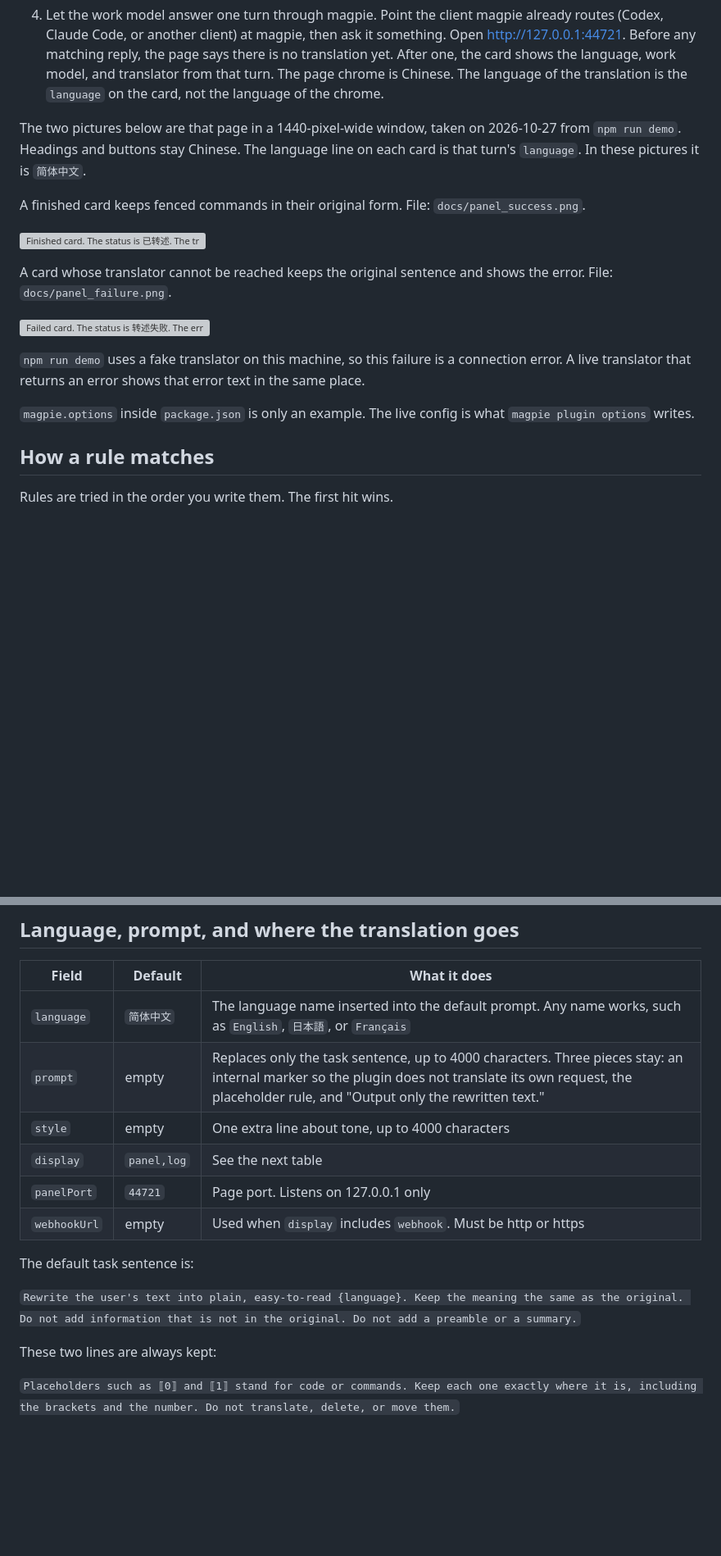
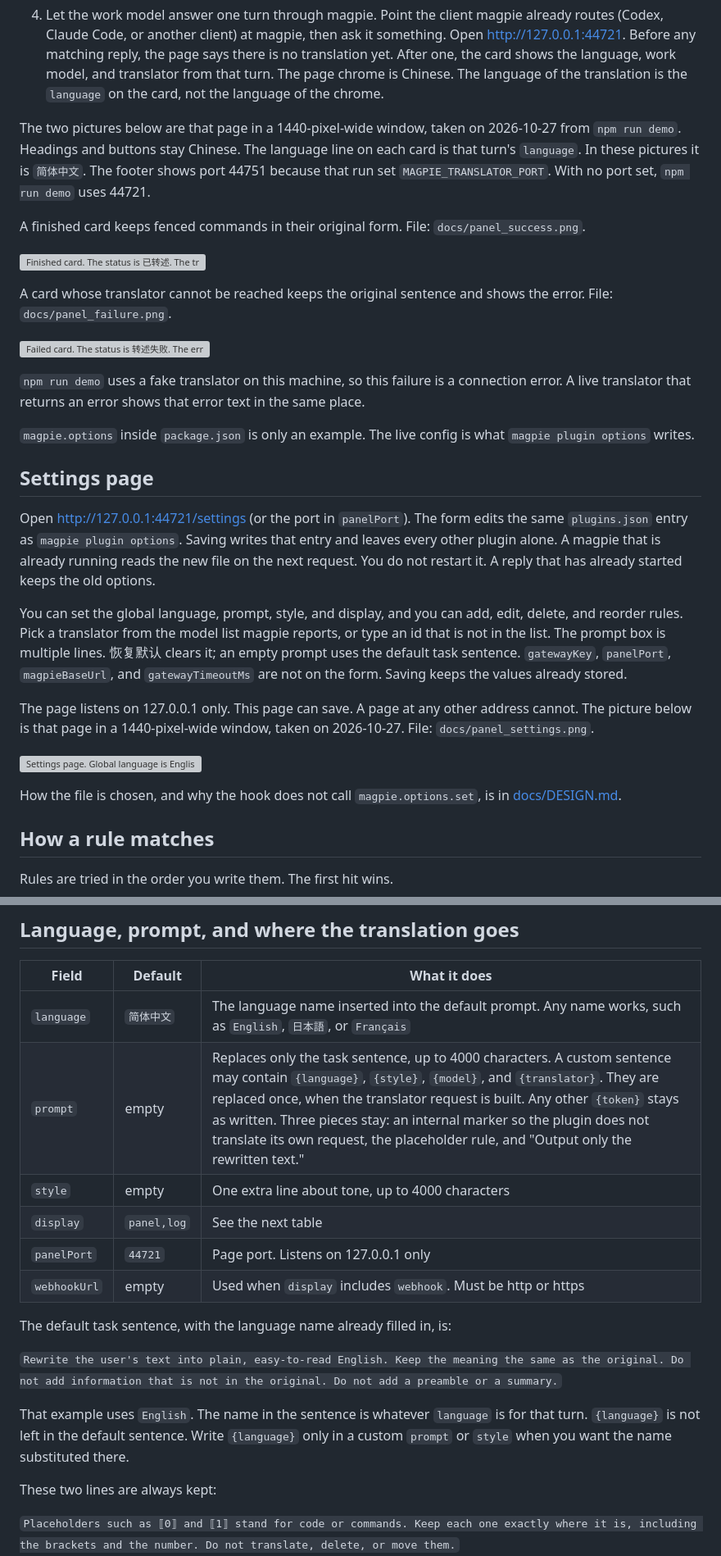
Before and after one commit to GameHoo/magpie-translator, a Markdown page: README.md, 2 parts joined by grey strips. Shown at 82% size. GitHub-like rendering; blank space fills up the shorter version; grey boxes are pictures that could not be loaded.

Commit message:
Add the settings page that writes magpie plugin options.

```diff
--- a/README.md
+++ b/README.md
@@ -52,7 +52,7 @@ You need a local magpie that is already running, at version 0.1.1273 or later, a
 
 4. Let the work model answer one turn through magpie. Point the client magpie already routes (Codex, Claude Code, or another client) at magpie, then ask it something. Open <http://127.0.0.1:44721>. Before any matching reply, the page says there is no translation yet. After one, the card shows the language, work model, and translator from that turn. The page chrome is Chinese. The language of the translation is the `language` on the card, not the language of the chrome.
 
-The two pictures below are that page in a 1440-pixel-wide window, taken on 2026-10-27 from `npm run demo`. Headings and buttons stay Chinese. The language line on each card is that turn's `language`. In these pictures it is `简体中文`.
+The two pictures below are that page in a 1440-pixel-wide window, taken on 2026-10-27 from `npm run demo`. Headings and buttons stay Chinese. The language line on each card is that turn's `language`. In these pictures it is `简体中文`. The footer shows port 44751 because that run set `MAGPIE_TRANSLATOR_PORT`. With no port set, `npm run demo` uses 44721.
 
 A finished card keeps fenced commands in their original form. File: `docs/panel_success.png`.
 
@@ -65,6 +65,18 @@ A card whose translator cannot be reached keeps the original sentence and shows
 `npm run demo` uses a fake translator on this machine, so this failure is a connection error. A live translator that returns an error shows that error text in the same place.
 
 `magpie.options` inside `package.json` is only an example. The live config is what `magpie plugin options` writes.
+
+## Settings page
+
+Open <http://127.0.0.1:44721/settings> (or the port in `panelPort`). The form edits the same `plugins.json` entry as `magpie plugin options`. Saving writes that entry and leaves every other plugin alone. A magpie that is already running reads the new file on the next request. You do not restart it. A reply that has already started keeps the old options.
+
+You can set the global language, prompt, style, and display, and you can add, edit, delete, and reorder rules. Pick a translator from the model list magpie reports, or type an id that is not in the list. The prompt box is multiple lines. 恢复默认 clears it; an empty prompt uses the default task sentence. `gatewayKey`, `panelPort`, `magpieBaseUrl`, and `gatewayTimeoutMs` are not on the form. Saving keeps the values already stored.
+
+The page listens on 127.0.0.1 only. This page can save. A page at any other address cannot. The picture below is that page in a 1440-pixel-wide window, taken on 2026-10-27. File: `docs/panel_settings.png`.
+
+![Settings page. Global language is English, the prompt contains {language}, and two rules list a translator, a model pattern, and a per-rule language.](docs/panel_settings.png)
+
+How the file is chosen, and why the hook does not call `magpie.options.set`, is in [docs/DESIGN.md](docs/DESIGN.md).
 
 ## How a rule matches
 
@@ -89,15 +101,17 @@ Vendor API keys stay in `magpie provider`. Leave `gatewayKey` unset unless your
 | Field | Default | What it does |
 | --- | --- | --- |
 | `language` | `简体中文` | The language name inserted into the default prompt. Any name works, such as `English`, `日本語`, or `Français` |
-| `prompt` | empty | Replaces only the task sentence, up to 4000 characters. Three pieces stay: an internal marker so the plugin does not translate its own request, the placeholder rule, and "Output only the rewritten text." |
+| `prompt` | empty | Replaces only the task sentence, up to 4000 characters. A custom sentence may contain `{language}`, `{style}`, `{model}`, and `{translator}`. They are replaced once, when the translator request is built. Any other `{token}` stays as written. Three pieces stay: an internal marker so the plugin does not translate its own request, the placeholder rule, and "Output only the rewritten text." |
 | `style` | empty | One extra line about tone, up to 4000 characters |
 | `display` | `panel,log` | See the next table |
 | `panelPort` | `44721` | Page port. Listens on 127.0.0.1 only |
 | `webhookUrl` | empty | Used when `display` includes `webhook`. Must be http or https |
 
-The default task sentence is:
+The default task sentence, with the language name already filled in, is:
 
-`Rewrite the user's text into plain, easy-to-read {language}. Keep the meaning the same as the original. Do not add information that is not in the original. Do not add a preamble or a summary.`
+`Rewrite the user's text into plain, easy-to-read English. Keep the meaning the same as the original. Do not add information that is not in the original. Do not add a preamble or a summary.`
+
+That example uses `English`. The name in the sentence is whatever `language` is for that turn. `{language}` is not left in the default sentence. Write `{language}` only in a custom `prompt` or `style` when you want the name substituted there.
 
 These two lines are always kept:
 
```
Also changed, not shown: other parts of README.md (+3 -3 lines).
